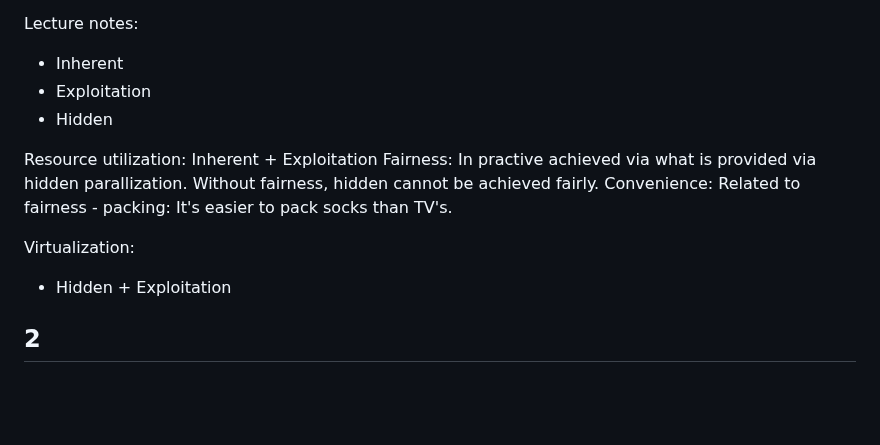
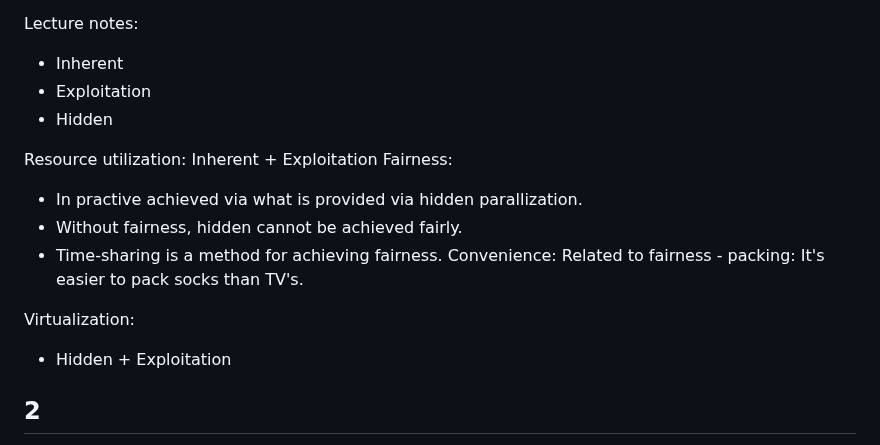
Before and after one commit to nimrossum/pcpp, a Markdown page: week01/code-exercises/anwers.md, the part around one of its changes. Rendered like a GitHub page; blank space fills up the shorter version.

Commit message:
Format and fixup

```diff
--- a/week01/code-exercises/anwers.md
+++ b/week01/code-exercises/anwers.md
@@ -134,11 +137,16 @@ Lecture notes:
 - Hidden
 
 Resource utilization: Inherent + Exploitation
-Fairness: In practive achieved via what is provided via hidden parallization. Without fairness, hidden cannot be achieved fairly.
-Convenience: Related to fairness - packing: It's easier to pack socks than TV's.
+Fairness:
+
+- In practive achieved via what is provided via hidden parallization.
+- Without fairness, hidden cannot be achieved fairly.
+- Time-sharing is a method for achieving fairness.
+  Convenience: Related to fairness - packing: It's easier to pack socks than TV's.
 
 Virtualization:
-  - Hidden + Exploitation
+
+- Hidden + Exploitation
 
 ## 2
 
```
Also changed, not shown: other parts of week01/code-exercises/anwers.md (+7 -4 lines).
